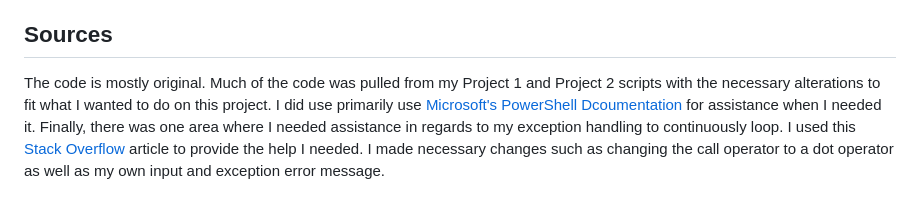
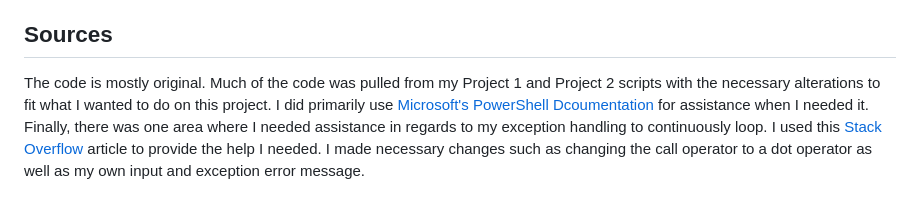
Before and after one commit to oreskojh/it3038c-scripts, a Markdown page: Final Project/README.md, the part around the change. Rendered like a GitHub page.

```diff
--- a/Final Project/README.md
+++ b/Final Project/README.md
@@ -36,4 +36,4 @@
   <li>Finally, if you have zero files that are larger than 200MB, then you will get a message saying you don't have any files larger than 200MB as well as the current available drive space. There are no screenshots for me to provide since I would need to delete the files from the drive in order to demonstrate the results.</li>
 </ul>
 <h2>Sources</h2>
-<p>The code is mostly original. Much of the code was pulled from my Project 1 and Project 2 scripts with the necessary alterations to fit what I wanted to do on this project. I did use primarily use <a href="https://learn.microsoft.com/en-us/powershell/scripting/how-to-use-docs?view=powershell-7.3">Microsoft's PowerShell Dcoumentation</a> for assistance when I needed it. Finally, there was one area where I needed assistance in regards to my exception handling to continuously loop. I used this <a href="https://stackoverflow.com/questions/68056955/user-input-validation-in-powershell">Stack Overflow</a> article to provide the help I needed. I made necessary changes such as changing the call operator to a dot operator as well as my own input and exception error message. </p>
+<p>The code is mostly original. Much of the code was pulled from my Project 1 and Project 2 scripts with the necessary alterations to fit what I wanted to do on this project. I did primarily use <a href="https://learn.microsoft.com/en-us/powershell/scripting/how-to-use-docs?view=powershell-7.3">Microsoft's PowerShell Dcoumentation</a> for assistance when I needed it. Finally, there was one area where I needed assistance in regards to my exception handling to continuously loop. I used this <a href="https://stackoverflow.com/questions/68056955/user-input-validation-in-powershell">Stack Overflow</a> article to provide the help I needed. I made necessary changes such as changing the call operator to a dot operator as well as my own input and exception error message. </p>
```
